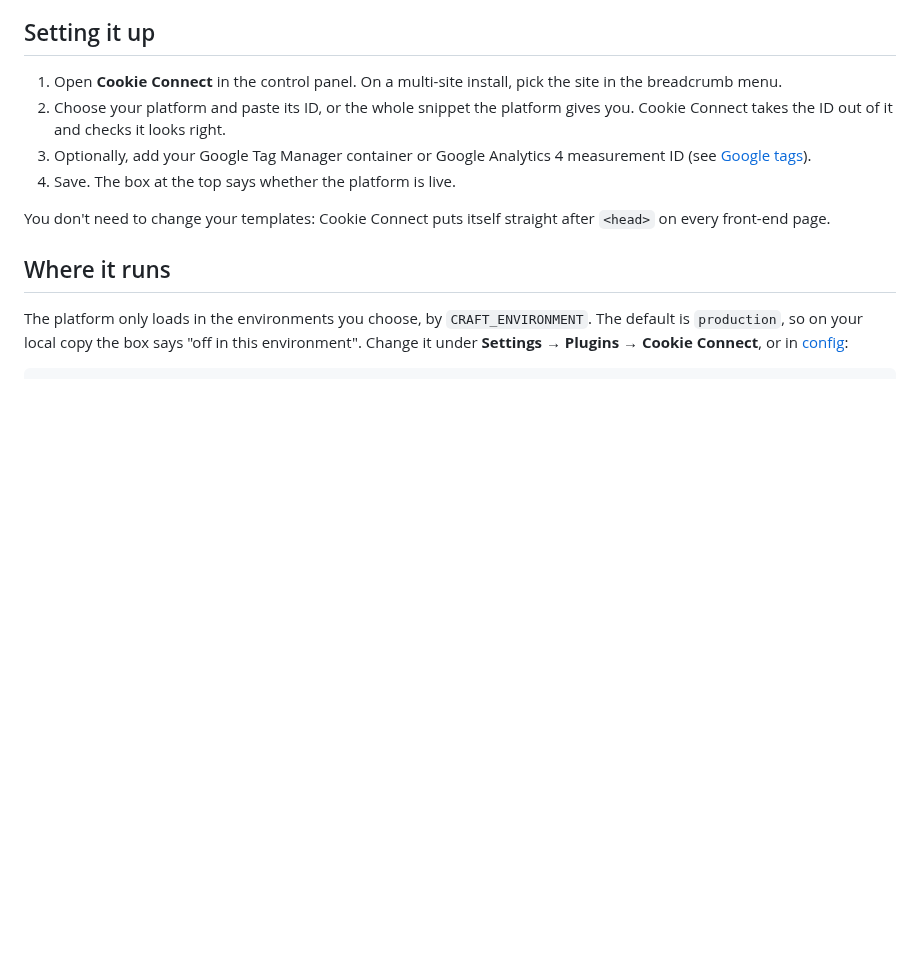
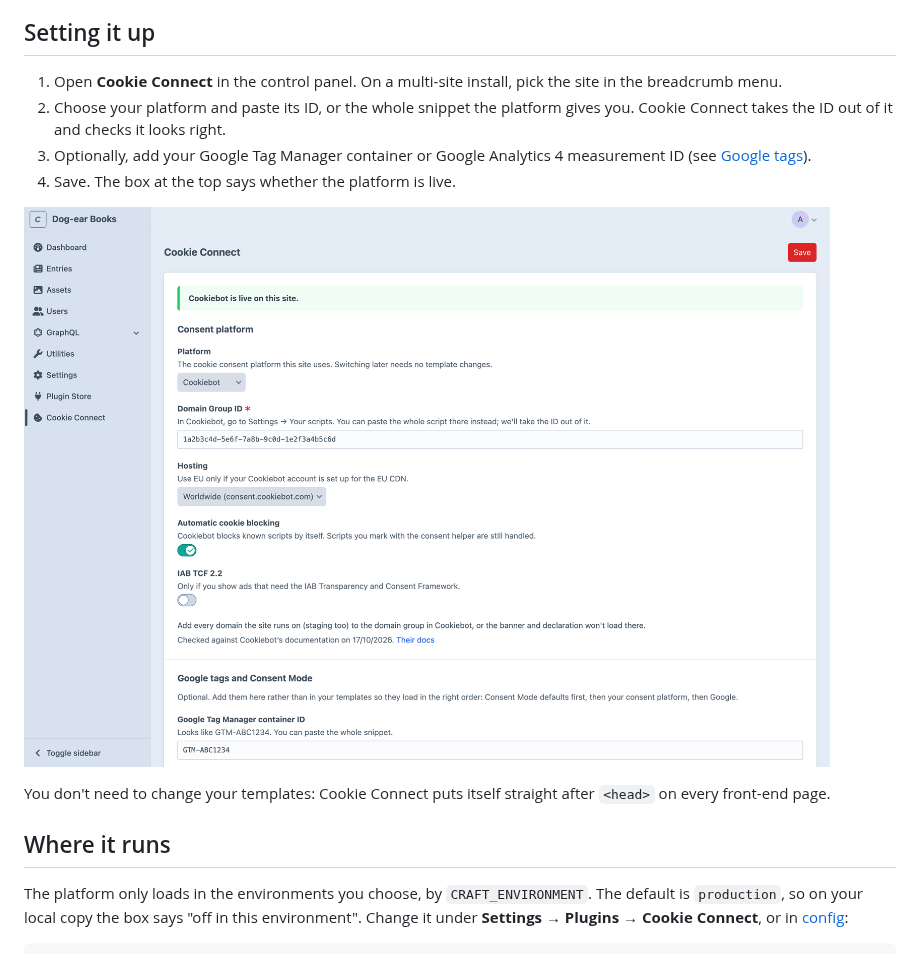
Before and after one commit to 1994limited/cookie-connect-craft, a Markdown page: docs/installation.md, the part around the change. GitHub-like rendering; pictures changed too: docs/images/control-panel.png (added); blank space fills up the shorter version.

```diff
--- a/docs/installation.md
+++ b/docs/installation.md
@@ -20,6 +20,8 @@ Or search for Cookie Connect in the Plugin Store.
 2. Choose your platform and paste its ID, or the whole snippet the platform gives you. Cookie Connect takes the ID out of it and checks it looks right.
 3. Optionally, add your Google Tag Manager container or Google Analytics 4 measurement ID (see [Google tags](google.md)).
 4. Save. The box at the top says whether the platform is live.
+
+![The Cookie Connect page with Cookiebot chosen and live](images/control-panel.png)
 
 You don't need to change your templates: Cookie Connect puts itself straight after `<head>` on every front-end page.
 
```
Also changed, not shown: README.md (+6 -0 lines), docs/consent.md (+7 -0 lines), docs/images/control-panel-scripts.png (added), docs/images/site-after.png (added), docs/images/site-before.png (added).
